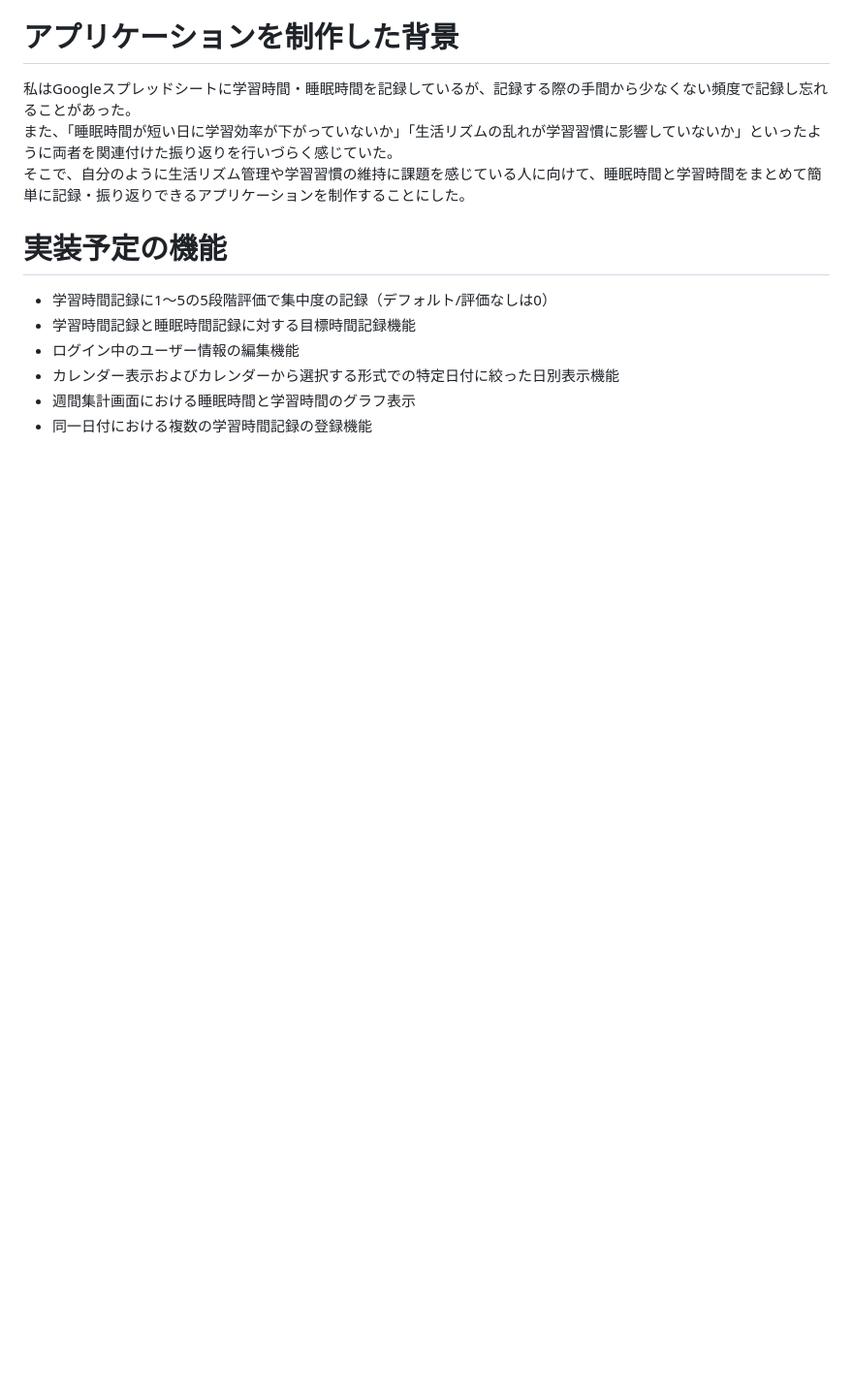
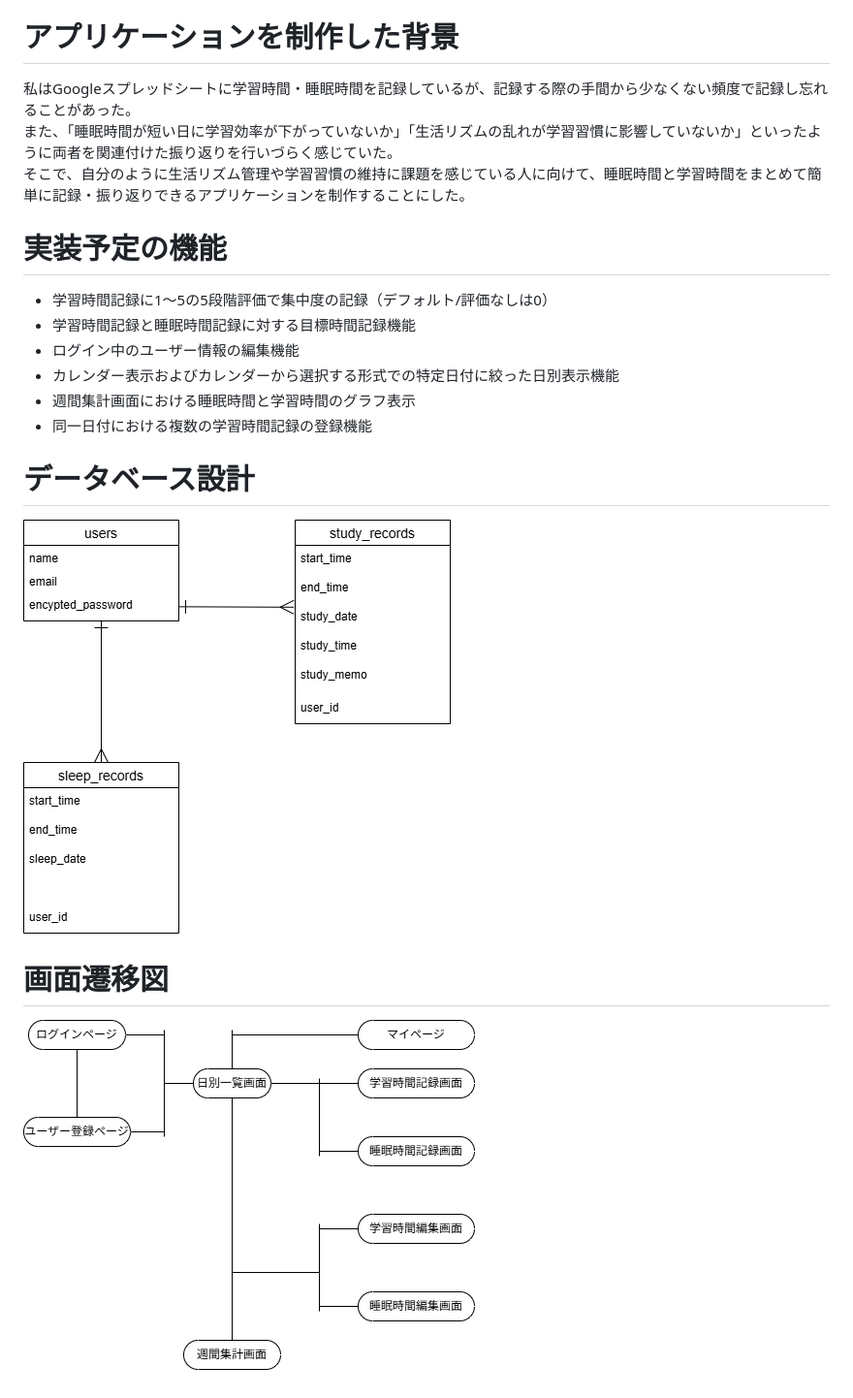
Before and after one commit to YK1217/ssrecord-42059, a Markdown page: README.md, the part around the change. Shown: that part at 97% size. Rendered like a GitHub page; pictures changed too: docs/database.png (added), docs/dataflow.png (added); blank space fills up the shorter version.

Commit message:
READMEにER図と画面遷移図を追加

```diff
--- a/README.md
+++ b/README.md
@@ -42,3 +42,11 @@ https://ssrecord-42059-rails7-user-id.onrender.com/
 - カレンダー表示およびカレンダーから選択する形式での特定日付に絞った日別表示機能
 - 週間集計画面における睡眠時間と学習時間のグラフ表示
 - 同一日付における複数の学習時間記録の登録機能
+
+# データベース設計
+
+![ER図](docs/database.png)
+
+# 画面遷移図
+
+![画面遷移図](docs/dataflow.png)
```
